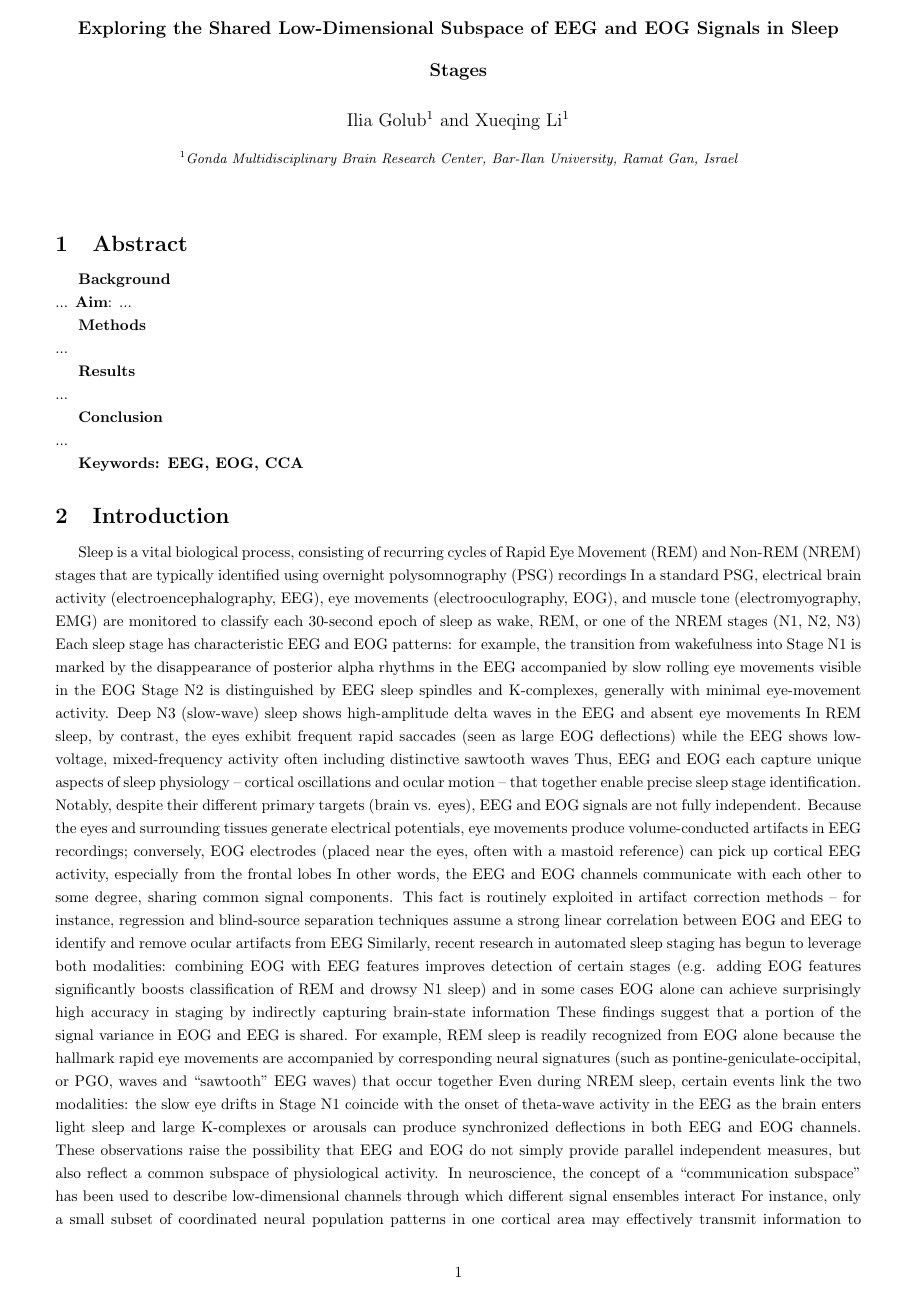
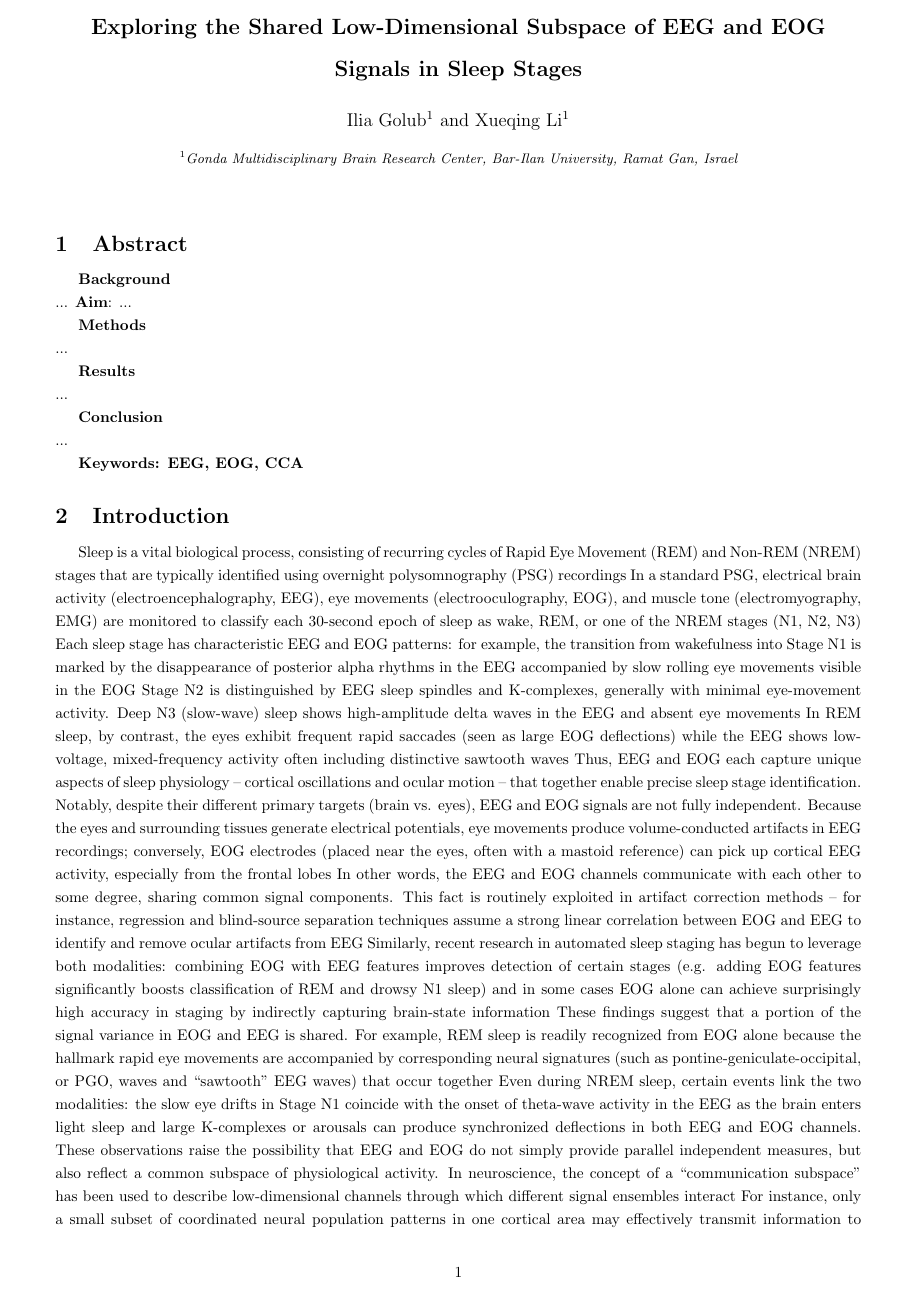
Before and after one commit to Eager1Beaver/bespace, a LaTeX document (report/report_full.tex, which reads report/preamble.tex): page 1 of 9. Compiled offline with pdfLaTeX.

Commit message:
updated report

```diff
--- a/report/preamble.tex
+++ b/report/preamble.tex
@@ -35,7 +35,7 @@
 %\renewcommand\linenumberfont{\normalfont\bfseries\normal}
 %\renewcommand\linenumberfont{\normal}
 
-\title{\vspace{-2.5cm}\textbf{\large{Exploring the Shared Low-Dimensional Subspace of EEG and EOG Signals in Sleep Stages}}}
+\title{\vspace{-2.5cm}\textbf{\Large{Exploring the Shared Low-Dimensional Subspace of EEG and EOG Signals in Sleep Stages}}}
 
 \author[]{Ilia Golub}
 \author[]{Xueqing Li}
```
Also changed, not shown: report/report.pdf.
